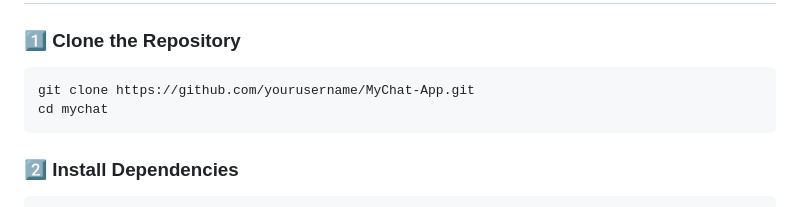
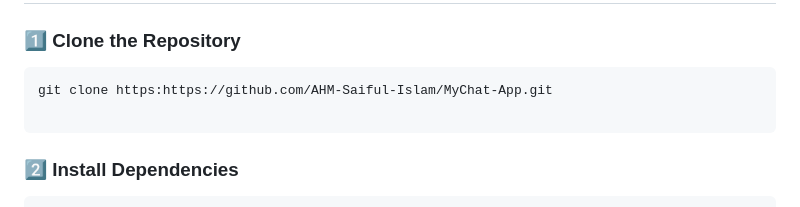
Before and after one commit to AHM-Saiful-Islam/MyChat-App, a Markdown page: README.md, the part around the change. Drawn GitHub-style.

````diff
--- a/README.md
+++ b/README.md
@@ -27,8 +27,8 @@ A simple chat application built using **Node.js, Express, MongoDB, and Socket.io
 
 ### **1️⃣ Clone the Repository**
 ```bash
-git clone https://github.com/yourusername/MyChat-App.git
-cd mychat
+git clone https:https://github.com/AHM-Saiful-Islam/MyChat-App.git
+
 ```
 
 ### **2️⃣ Install Dependencies**
````
